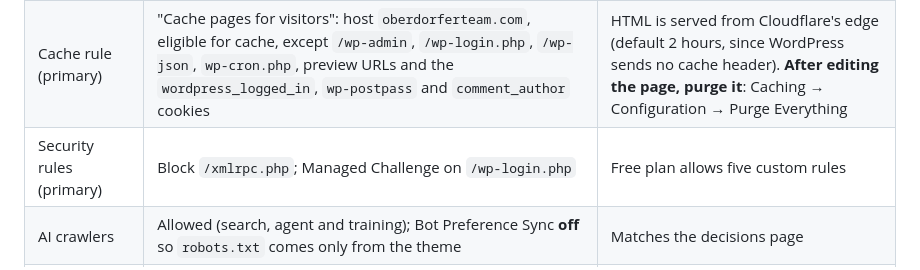
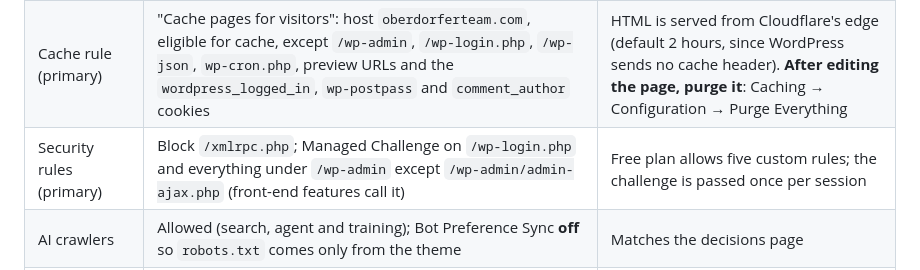
Before and after one commit to CptNope/The-Oberdorfer-Team-Concept-3, a Markdown page: docs/coming-soon-launch.md, the part around the change. Drawn GitHub-style.

Commit message:
Extend the Cloudflare login challenge to wp-admin
The challenge covered only wp-login.php; wp-admin was protected only
by WordPress's own redirect. admin-ajax.php stays open because
front-end features call it for logged-out visitors.

Co-Authored-By: Claude Opus 5.5 <noreply@anthropic.com>
Claude-Session: https://claude.ai/code/session_019eSKTr6jQvPjMdQLaDf5Mf

```diff
--- a/docs/coming-soon-launch.md
+++ b/docs/coming-soon-launch.md
@@ -102,7 +102,7 @@ Leave `oberdorferteam.com` without these. It gets the Google Workspace records i
 | Speed (primary) | HTTP/2, HTTP/3, 0-RTT, Early Hints and Speed Brain on; Rocket Loader off | Free-plan speed features; Rocket Loader can break block-theme scripts |
 | Caching (primary) | Browser Cache TTL: respect existing headers; Crawler Hints on | |
 | Cache rule (primary) | "Cache pages for visitors": host `oberdorferteam.com`, eligible for cache, except `/wp-admin`, `/wp-login.php`, `/wp-json`, `wp-cron.php`, preview URLs and the `wordpress_logged_in`, `wp-postpass` and `comment_author` cookies | HTML is served from Cloudflare's edge (default 2 hours, since WordPress sends no cache header). **After editing the page, purge it**: Caching → Configuration → Purge Everything |
-| Security rules (primary) | Block `/xmlrpc.php`; Managed Challenge on `/wp-login.php` | Free plan allows five custom rules |
+| Security rules (primary) | Block `/xmlrpc.php`; Managed Challenge on `/wp-login.php` and everything under `/wp-admin` except `/wp-admin/admin-ajax.php` (front-end features call it) | Free plan allows five custom rules; the challenge is passed once per session |
 | AI crawlers | Allowed (search, agent and training); Bot Preference Sync **off** so `robots.txt` comes only from the theme | Matches the decisions page |
 | Redirects | Account-level Bulk Redirect list `oberdorfer_alias_domains`: the five other domains (and `www`) → `https://oberdorferteam.com/` with a 301, keeping the path and query string | Visitors are redirected at Cloudflare without reaching the server; the theme's redirect stays as a fallback |
 
```
